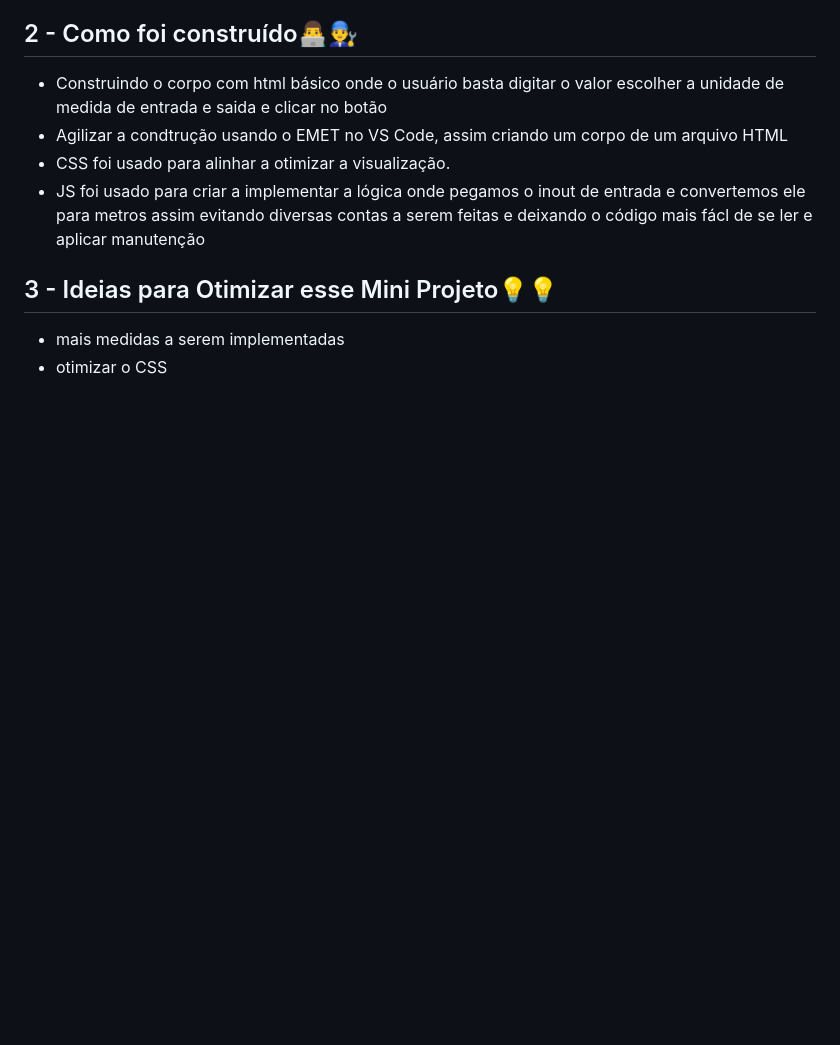
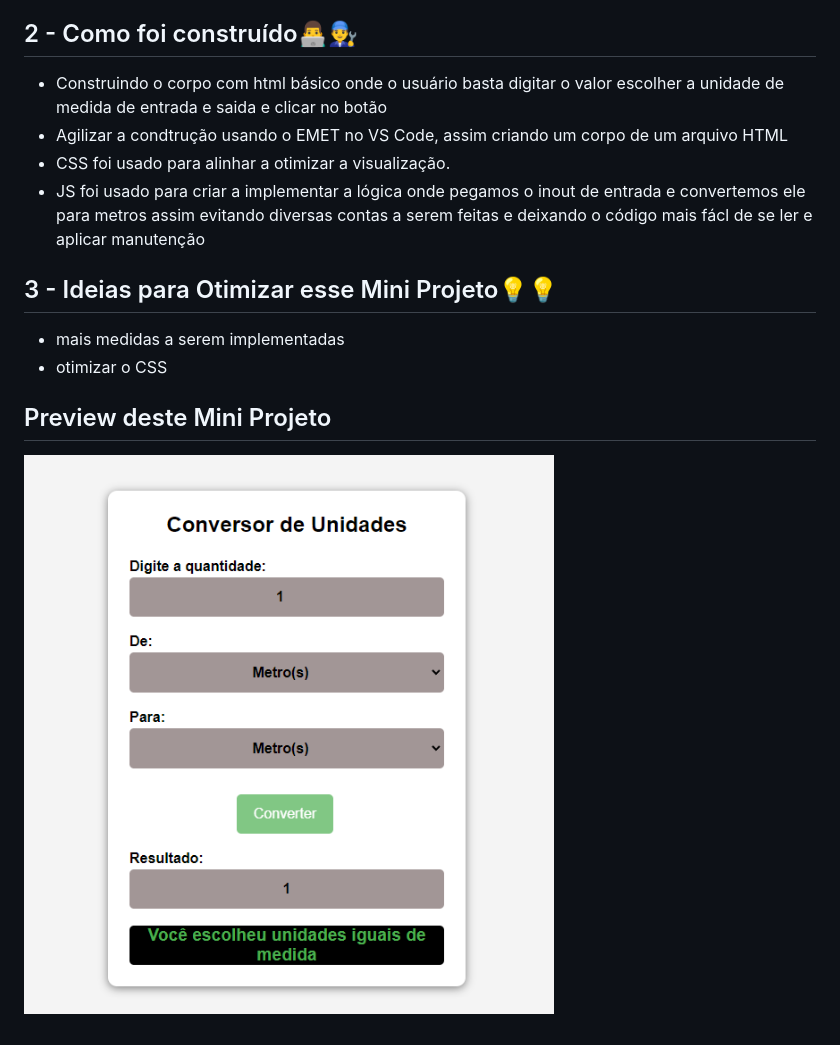
Before and after one commit to Alexandrezapsss/Mini-Projetos-Js, a Markdown page: conversor de unidades - projeto 1/README.md, the part around the change. Rendered like a GitHub page; pictures changed too: conversor de unidades - projeto 1/image.png (added); blank space fills up the shorter version.

Commit message:
img no readme

```diff
--- a/conversor de unidades - projeto 1/README.md
+++ b/conversor de unidades - projeto 1/README.md
@@ -14,3 +14,6 @@
 ## 3 - Ideias para Otimizar esse Mini Projeto💡💡
 * mais medidas a serem implementadas
 * otimizar o CSS
+
+## Preview deste Mini Projeto
+![alt text](image.png)
```
